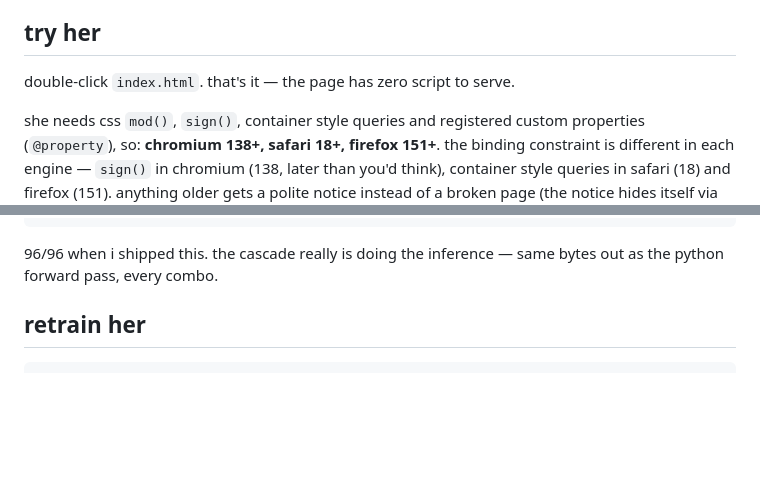
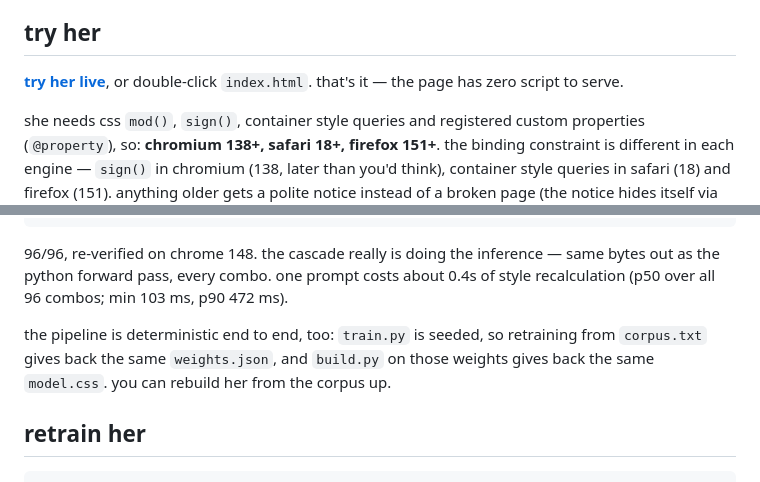
Before and after one commit to Metrix187/yipsy, a Markdown page: README.md, 2 parts joined by grey strips. Drawn GitHub-style; blank space fills up the shorter version.

Commit message:
add the live demo link and a real recalc number
ran the parity harness again on chrome 148: still 96/96. also timed it properly
while i was in there — about 0.4s a prompt, which is worth stating instead of
leaving people to guess from "a single style resolution pass".

and noted the pipeline is reproducible end to end, same as qwennie. seeded
trainer, deterministic build, you get the same dog back.

````diff
--- a/README.md
+++ b/README.md
@@ -12,7 +12,8 @@ engine is a stylesheet. she is also very small and mostly talks about the ball.
 
 ## try her
 
-double-click `index.html`. that's it — the page has zero script to serve.
+[**try her live**](https://metrix187.github.io/yipsy/), or double-click `index.html`.
+that's it — the page has zero script to serve.
 
 she needs css `mod()`, `sign()`, container style queries and registered custom
 properties (`@property`), so: **chromium 138+, safari 18+, firefox 151+**. the
@@ -79,8 +80,13 @@ page, paste this in the console:
 })();
 ```
 
-96/96 when i shipped this. the cascade really is doing the inference — same
-bytes out as the python forward pass, every combo.
+96/96, re-verified on chrome 148. the cascade really is doing the inference — same
+bytes out as the python forward pass, every combo. one prompt costs about 0.4s of
+style recalculation (p50 over all 96 combos; min 103 ms, p90 472 ms).
+
+the pipeline is deterministic end to end, too: `train.py` is seeded, so retraining
+from `corpus.txt` gives back the same `weights.json`, and `build.py` on those weights
+gives back the same `model.css`. you can rebuild her from the corpus up.
 
 ## retrain her
 
````
